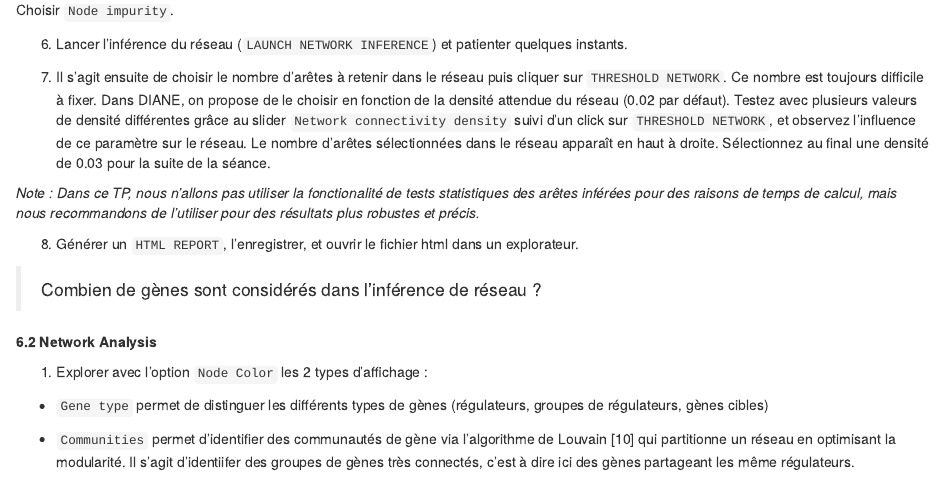
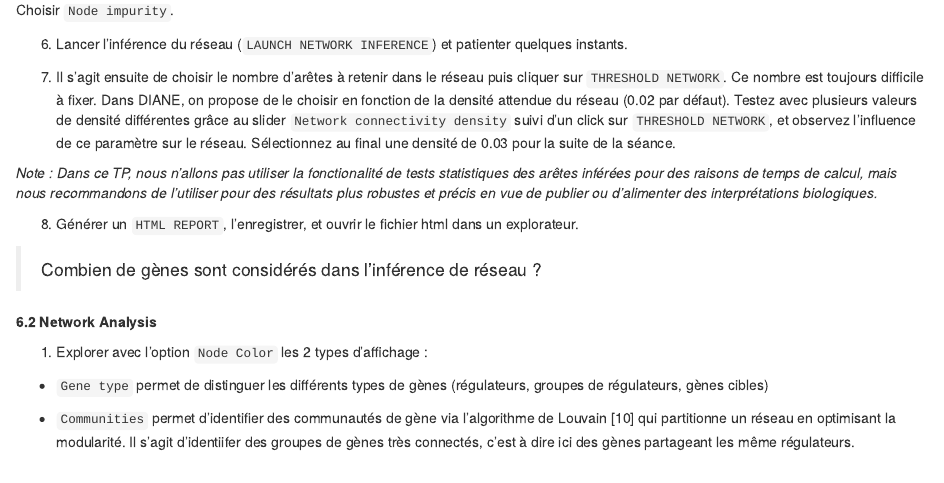
Before and after one commit to OceaneCsn/Network_inference_practical_session, an R Markdown document (TP-network-inference-with-DIANE.Rmd): the page in a window 1100 px wide, from 3780 px down. Rendered offline with R 4.5, knitr and Pandoc, with nearby package versions; drawn as R Markdown's standard HTML page in place of the format the file asks for.

Commit message:
small modif

```diff
--- a/TP-network-inference-with-DIANE.Rmd
+++ b/TP-network-inference-with-DIANE.Rmd
@@ -207,9 +207,9 @@ Choisir `Node impurity`.
 
 6. Lancer l'inférence du réseau (`LAUNCH NETWORK INFERENCE`) et patienter quelques instants.
 
-7. Il s'agit ensuite de choisir le nombre d'arêtes à retenir dans le réseau puis cliquer sur `THRESHOLD NETWORK`. Ce nombre est toujours difficile à fixer. Dans DIANE, on  propose de le choisir en fonction de la densité attendue du réseau (0.02 par défaut). Testez avec plusieurs valeurs de densité différentes grâce au slider `Network connectivity density` suivi d'un click sur `THRESHOLD NETWORK`, et observez l'influence de ce paramètre sur le réseau. Le nombre d'arêtes sélectionnées dans le réseau apparaît en haut à droite. Sélectionnez au final une densité de 0.03 pour la suite de la séance.
+7. Il s'agit ensuite de choisir le nombre d'arêtes à retenir dans le réseau puis cliquer sur `THRESHOLD NETWORK`. Ce nombre est toujours difficile à fixer. Dans DIANE, on  propose de le choisir en fonction de la densité attendue du réseau (0.02 par défaut). Testez avec plusieurs valeurs de densité différentes grâce au slider `Network connectivity density` suivi d'un click sur `THRESHOLD NETWORK`, et observez l'influence de ce paramètre sur le réseau. Sélectionnez au final une densité de 0.03 pour la suite de la séance.
 
-*Note : Dans ce TP, nous n'allons pas utiliser la fonctionalité de tests statistiques des arêtes inférées pour des raisons de temps de calcul, mais nous recommandons de l'utiliser pour des résultats plus robustes et précis.*
+*Note : Dans ce TP, nous n'allons pas utiliser la fonctionalité de tests statistiques des arêtes inférées pour des raisons de temps de calcul, mais nous recommandons de l'utiliser pour des résultats plus robustes et précis en vue de publier ou d'alimenter des interprétations biologiques.*
 
 8. Générer un `HTML REPORT`, l'enregistrer, et ouvrir le fichier html dans un explorateur.
 
```
